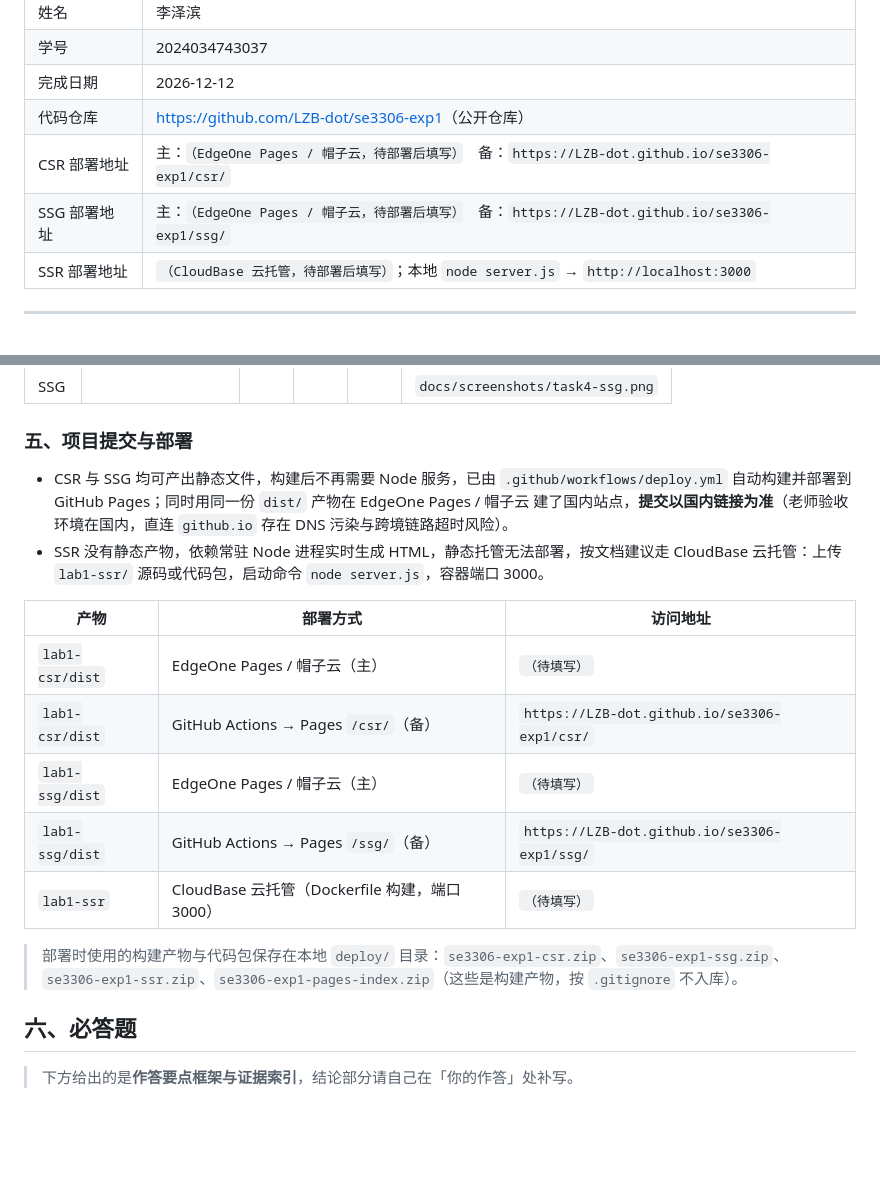
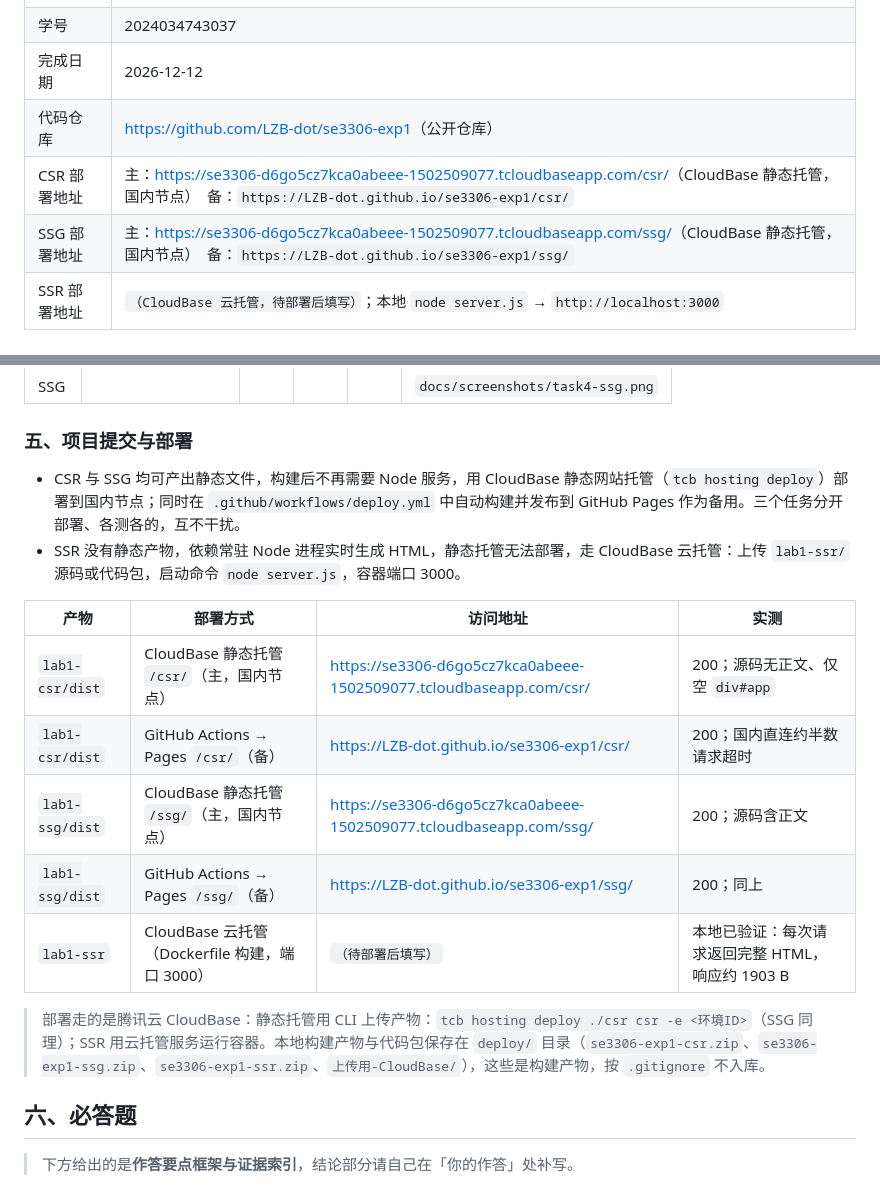
Before and after one commit to LZB-dot/se3306-exp1, a Markdown page: README.md, 2 parts joined by grey strips. Drawn GitHub-style; blank space fills up the shorter version.

Commit message:
docs: 回填 CloudBase 部署地址并补充实测结论
- CSR/SSG 部署到 CloudBase 静态托管（上海，国内节点），实测：
  /csr/ 200 且源码无正文（仅空 div#app）；/ssg/ 200 且源码含正文
- GitHub Pages 保留为备用地址，并标注国内直连约半数请求超时
- 补记 EdgeOne Pages 401 不可用、以及 API 密钥的责任边界说明

```diff
--- a/README.md
+++ b/README.md
@@ -8,8 +8,8 @@
 | 学号 | 2024034743037 |
 | 完成日期 | 2026-12-12 |
 | 代码仓库 | <https://github.com/LZB-dot/se3306-exp1>（公开仓库） |
-| CSR 部署地址 | 主：`（EdgeOne Pages / 帽子云，待部署后填写）`　备：`https://LZB-dot.github.io/se3306-exp1/csr/` |
-| SSG 部署地址 | 主：`（EdgeOne Pages / 帽子云，待部署后填写）`　备：`https://LZB-dot.github.io/se3306-exp1/ssg/` |
+| CSR 部署地址 | 主：<https://se3306-d6go5cz7kca0abeee-1502509077.tcloudbaseapp.com/csr/>（CloudBase 静态托管，国内节点）　备：`https://LZB-dot.github.io/se3306-exp1/csr/` |
+| SSG 部署地址 | 主：<https://se3306-d6go5cz7kca0abeee-1502509077.tcloudbaseapp.com/ssg/>（CloudBase 静态托管，国内节点）　备：`https://LZB-dot.github.io/se3306-exp1/ssg/` |
 | SSR 部署地址 | `（CloudBase 云托管，待部署后填写）`；本地 `node server.js` → `http://localhost:3000` |
 
 ---
@@ -155,18 +155,18 @@ Lighthouse / PageSpeed Insights 记录：
 
 ### 五、项目提交与部署
 
-- CSR 与 SSG 均可产出静态文件，构建后不再需要 Node 服务，已由 `.github/workflows/deploy.yml` 自动构建并部署到 GitHub Pages；同时用同一份 `dist/` 产物在 EdgeOne Pages / 帽子云 建了国内站点，**提交以国内链接为准**（老师验收环境在国内，直连 `github.io` 存在 DNS 污染与跨境链路超时风险）。
-- SSR 没有静态产物，依赖常驻 Node 进程实时生成 HTML，静态托管无法部署，按文档建议走 CloudBase 云托管：上传 `lab1-ssr/` 源码或代码包，启动命令 `node server.js`，容器端口 3000。
+- CSR 与 SSG 均可产出静态文件，构建后不再需要 Node 服务，用 CloudBase 静态网站托管（`tcb hosting deploy`）部署到国内节点；同时在 `.github/workflows/deploy.yml` 中自动构建并发布到 GitHub Pages 作为备用。三个任务分开部署、各测各的，互不干扰。
+- SSR 没有静态产物，依赖常驻 Node 进程实时生成 HTML，静态托管无法部署，走 CloudBase 云托管：上传 `lab1-ssr/` 源码或代码包，启动命令 `node server.js`，容器端口 3000。
 
-| 产物 | 部署方式 | 访问地址 |
-| --- | --- | --- |
-| `lab1-csr/dist` | EdgeOne Pages / 帽子云（主） | `（待填写）` |
-| `lab1-csr/dist` | GitHub Actions → Pages `/csr/`（备） | `https://LZB-dot.github.io/se3306-exp1/csr/` |
-| `lab1-ssg/dist` | EdgeOne Pages / 帽子云（主） | `（待填写）` |
-| `lab1-ssg/dist` | GitHub Actions → Pages `/ssg/`（备） | `https://LZB-dot.github.io/se3306-exp1/ssg/` |
-| `lab1-ssr` | CloudBase 云托管（Dockerfile 构建，端口 3000） | `（待填写）` |
+| 产物 | 部署方式 | 访问地址 | 实测 |
+| --- | --- | --- | --- |
+| `lab1-csr/dist` | CloudBase 静态托管 `/csr/`（主，国内节点） | <https://se3306-d6go5cz7kca0abeee-1502509077.tcloudbaseapp.com/csr/> | 200；源码无正文、仅空 `div#app` |
+| `lab1-csr/dist` | GitHub Actions → Pages `/csr/`（备） | <https://LZB-dot.github.io/se3306-exp1/csr/> | 200；国内直连约半数请求超时 |
+| `lab1-ssg/dist` | CloudBase 静态托管 `/ssg/`（主，国内节点） | <https://se3306-d6go5cz7kca0abeee-1502509077.tcloudbaseapp.com/ssg/> | 200；源码含正文 |
+| `lab1-ssg/dist` | GitHub Actions → Pages `/ssg/`（备） | <https://LZB-dot.github.io/se3306-exp1/ssg/> | 200；同上 |
+| `lab1-ssr` | CloudBase 云托管（Dockerfile 构建，端口 3000） | `（待部署后填写）` | 本地已验证：每次请求返回完整 HTML，响应约 1903 B |
 
-> 部署时使用的构建产物与代码包保存在本地 `deploy/` 目录：`se3306-exp1-csr.zip`、`se3306-exp1-ssg.zip`、`se3306-exp1-ssr.zip`、`se3306-exp1-pages-index.zip`（这些是构建产物，按 `.gitignore` 不入库）。
+> 部署走的是腾讯云 CloudBase：静态托管用 CLI 上传产物：`tcb hosting deploy ./csr csr -e <环境ID>`（SSG 同理）；SSR 用云托管服务运行容器。本地构建产物与代码包保存在 `deploy/` 目录（`se3306-exp1-csr.zip`、`se3306-exp1-ssg.zip`、`se3306-exp1-ssr.zip`、`上传用-CloudBase/`），这些是构建产物，按 `.gitignore` 不入库。
 
 ## 六、必答题
 
```
Also changed, not shown: AI使用声明.md (+3 -1 lines).
